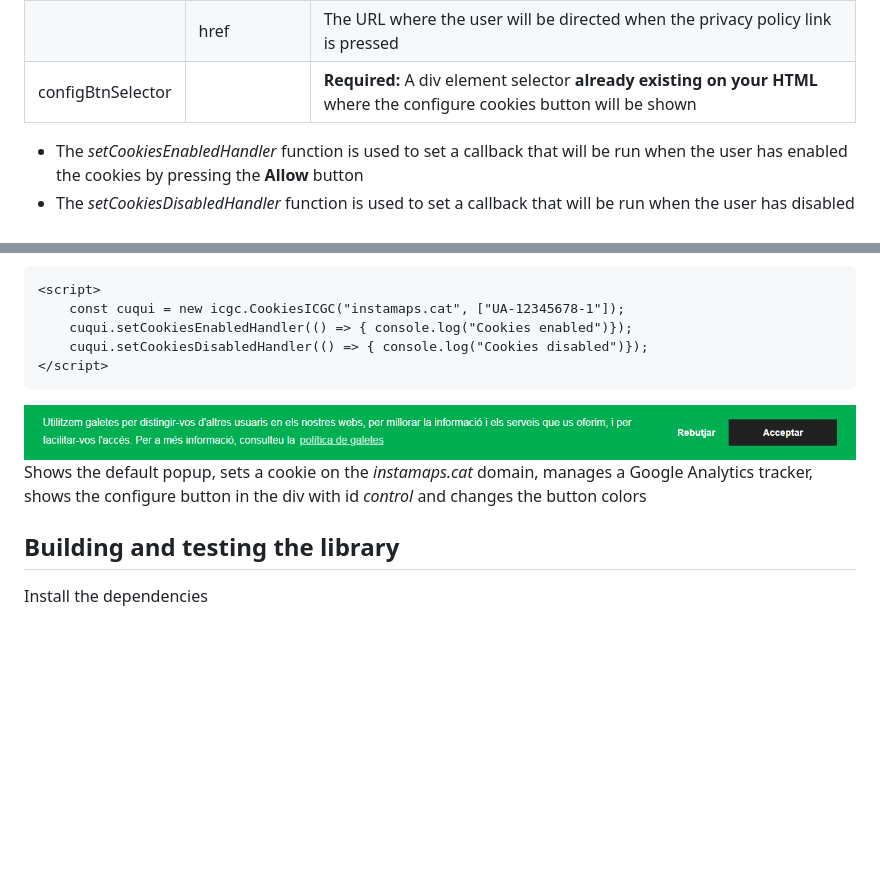
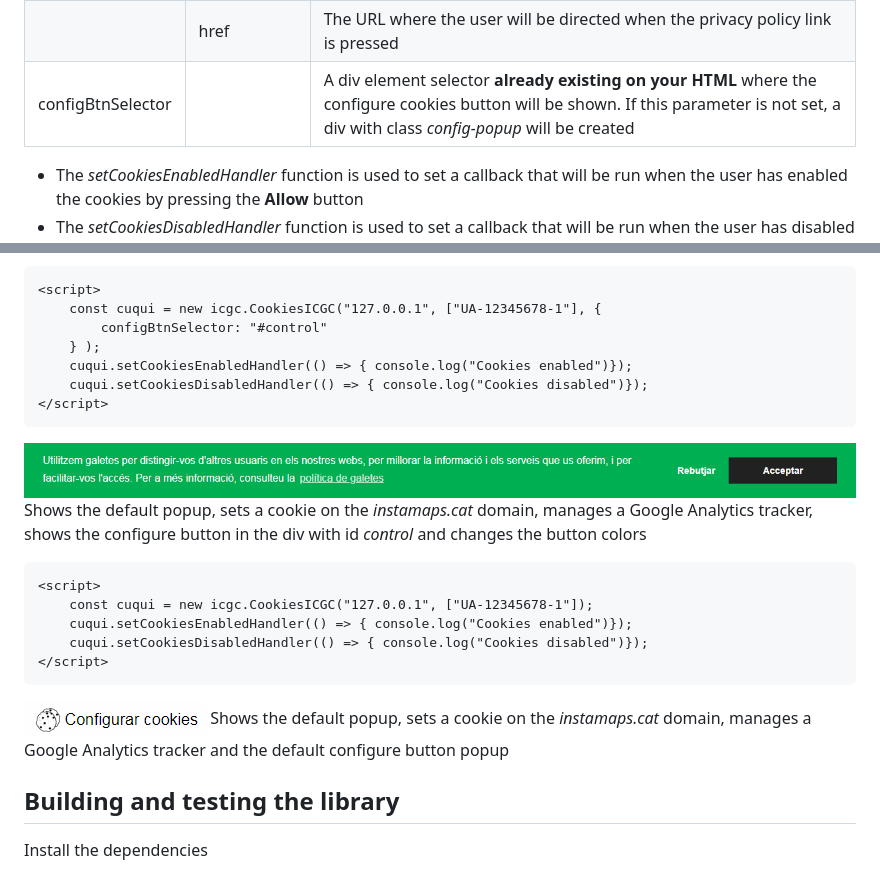
Before and after one commit to gencat/ICGC-Cookie-GDPR, a Markdown page: README.md, 2 parts joined by grey strips. Rendered like a GitHub page; pictures changed too: docs/examples/popup.png (added); blank space fills up the shorter version.

Commit message:
Minor updates Updates the documentation, adds the minify process to the css files, adds more examples, corrects a bug that disables cookies when the user had already disabled them

````diff
--- a/README.md
+++ b/README.md
@@ -46,7 +46,7 @@ Where:
 ||deny|The text used in the Deny button|
 ||configButton|The text used in the configuration button that will be shown when the user has choosen some option|
 ||href|The URL where the user will be directed when the privacy policy link is pressed|
-|configBtnSelector||**Required:** A div element selector **already existing on your HTML** where the configure cookies button will be shown|
+|configBtnSelector||A div element selector **already existing on your HTML** where the configure cookies button will be shown. If this parameter is not set, a div with class _config-popup_ will be created|
 * The _setCookiesEnabledHandler_ function is used to set a callback that will be run when the user has enabled the cookies by pressing the **Allow** button
 * The _setCookiesDisabledHandler_ function is used to set a callback that will be run when the user has disabled the cookies by pressing the **Deny** button
 
@@ -116,13 +116,25 @@ Shows the default popup, sets a cookie on the _instamaps.cat_ domain, manages a
 
 ```html
 <script>
-	const cuqui = new icgc.CookiesICGC("instamaps.cat", ["UA-12345678-1"]);
+	const cuqui = new icgc.CookiesICGC("127.0.0.1", ["UA-12345678-1"], {
+		configBtnSelector: "#control"
+	} );
 	cuqui.setCookiesEnabledHandler(() => { console.log("Cookies enabled")});
 	cuqui.setCookiesDisabledHandler(() => { console.log("Cookies disabled")});
 </script>
 ```
 ![Simple customization example](./docs/examples/color-customization.png)
 Shows the default popup, sets a cookie on the _instamaps.cat_ domain, manages a Google Analytics tracker, shows the configure button in the div with id _control_ and changes the button colors
+
+```html
+<script>
+	const cuqui = new icgc.CookiesICGC("127.0.0.1", ["UA-12345678-1"]);
+	cuqui.setCookiesEnabledHandler(() => { console.log("Cookies enabled")});
+	cuqui.setCookiesDisabledHandler(() => { console.log("Cookies disabled")});
+</script>
+```
+![Default popup example](./docs/examples/popup.png)
+Shows the default popup, sets a cookie on the _instamaps.cat_ domain, manages a Google Analytics tracker and the default configure button popup
 
 ## Building and testing the library
 
````
Also changed, not shown: dist/cookie-icon-24.png (added), 11 other files.
